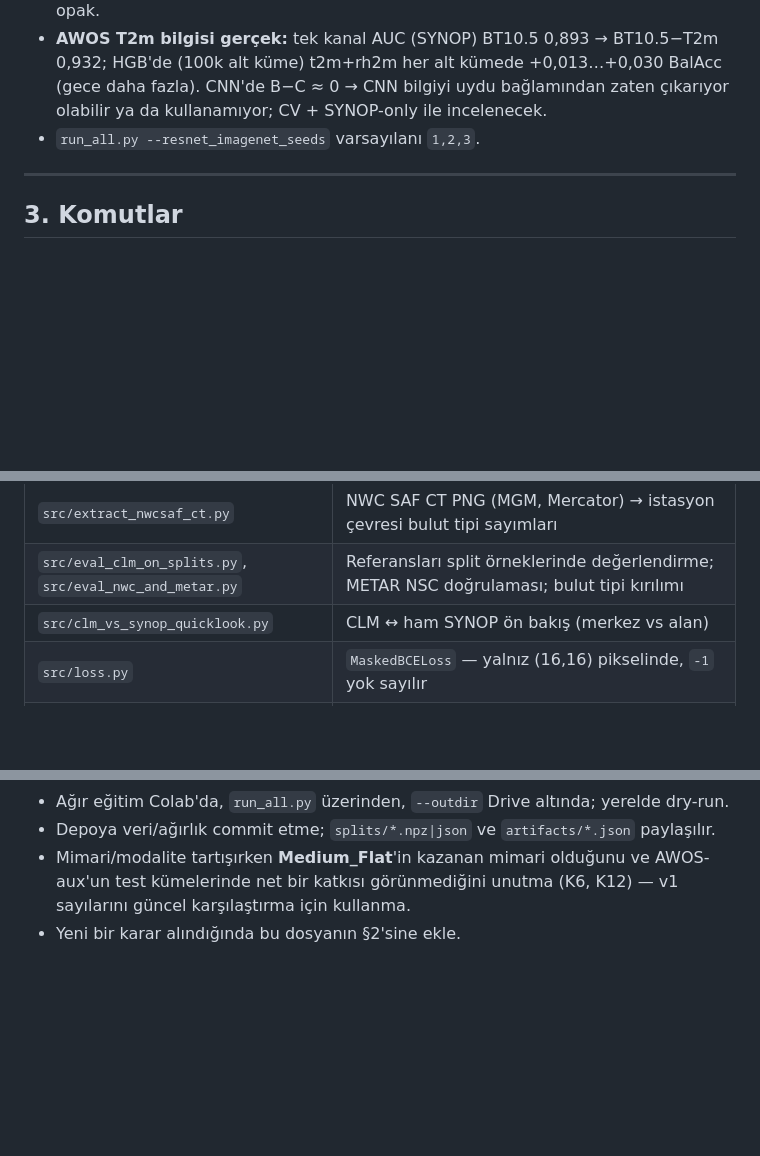
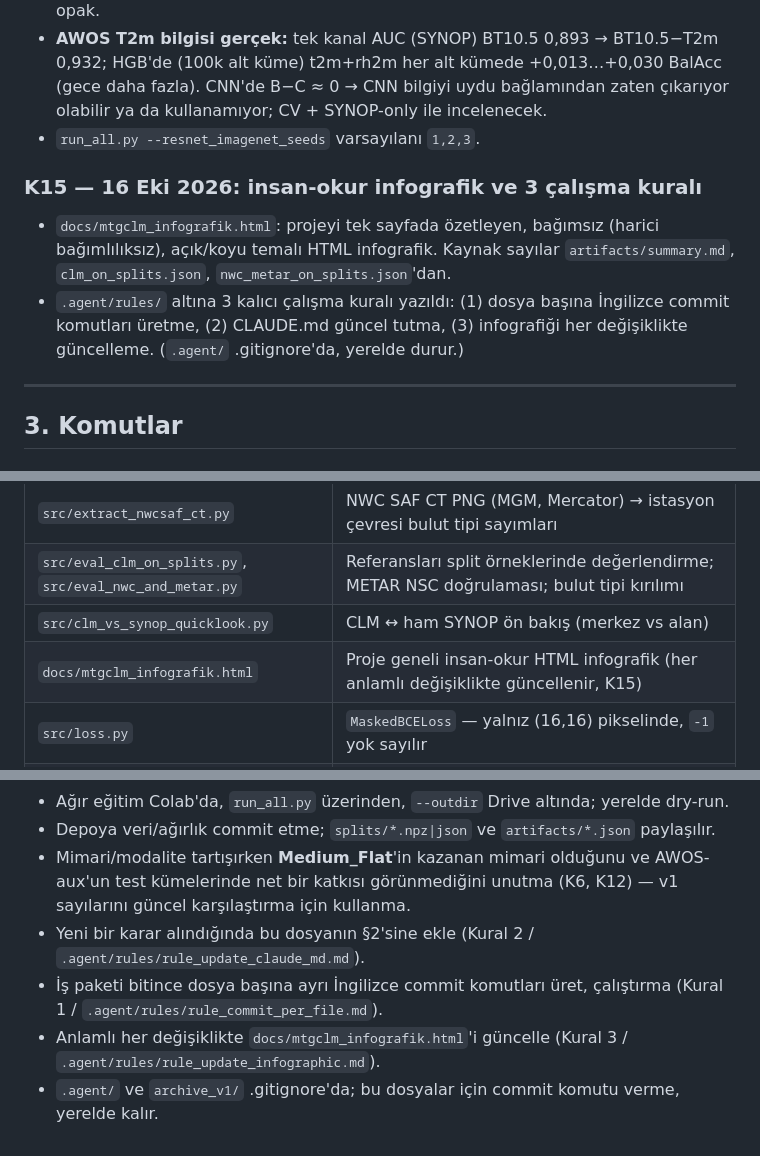
Before and after one commit to ysnre/MTGCLM, a Markdown page: CLAUDE.md, 3 parts joined by grey strips. GitHub-like rendering; blank space fills up the shorter version.

Commit message:
docs(CLAUDE.md): add K15 for infographic and working rules; update file map and rules

```diff
--- a/CLAUDE.md
+++ b/CLAUDE.md
@@ -305,6 +305,12 @@ bulut yoğunluğunu da tutarlı sıraladığının dolaylı kanıtı.
   olabilir ya da kullanamıyor; CV + SYNOP-only ile incelenecek.
 - `run_all.py --resnet_imagenet_seeds` varsayılanı `1,2,3`.
 
+### K15 — 16 Eki 2026: insan-okur infografik ve 3 çalışma kuralı
+- `docs/mtgclm_infografik.html`: projeyi tek sayfada özetleyen, bağımsız (harici bağımlılıksız), açık/koyu temalı
+  HTML infografik. Kaynak sayılar `artifacts/summary.md`, `clm_on_splits.json`, `nwc_metar_on_splits.json`'dan.
+- `.agent/rules/` altına 3 kalıcı çalışma kuralı yazıldı: (1) dosya başına İngilizce commit komutları üretme,
+  (2) CLAUDE.md güncel tutma, (3) infografiği her değişiklikte güncelleme. (`.agent/` .gitignore'da, yerelde durur.)
+
 ---
 
 ## 3. Komutlar
@@ -430,6 +436,7 @@ tek satırda ortalar (ortalama ± s.s.; Markdown + CSV + LaTeX + grafik) — ger
 | `src/extract_nwcsaf_ct.py` | NWC SAF CT PNG (MGM, Mercator) → istasyon çevresi bulut tipi sayımları |
 | `src/eval_clm_on_splits.py`, `src/eval_nwc_and_metar.py` | Referansları split örneklerinde değerlendirme; METAR NSC doğrulaması; bulut tipi kırılımı |
 | `src/clm_vs_synop_quicklook.py` | CLM ↔ ham SYNOP ön bakış (merkez vs alan) |
+| `docs/mtgclm_infografik.html` | Proje geneli insan-okur HTML infografik (her anlamlı değişiklikte güncellenir, K15) |
 | `src/loss.py` | `MaskedBCELoss` — yalnız (16,16) pikselinde, `-1` yok sayılır |
 | `src/train.py`, `src/train_unet.py` | Eğitim; `--h5 --split --aux --aux_channels --seed --epochs --limit_batches --results --outdir --model` |
 | `src/config.py` | Colab/yerel yollar, `MTGCLM_H5`, PATCH_SIZE 33, BATCH_SIZE 64, LR 1e-3 |
@@ -500,4 +507,7 @@ Yereldeki diğer notlar: `MTG Cloud Phase Web Service Development.md`,
 - Mimari/modalite tartışırken **Medium_Flat**'in kazanan mimari olduğunu ve AWOS-aux'un
   test kümelerinde net bir katkısı görünmediğini unutma (K6, K12) — v1 sayılarını güncel
   karşılaştırma için kullanma.
-- Yeni bir karar alındığında bu dosyanın §2'sine ekle.
+- Yeni bir karar alındığında bu dosyanın §2'sine ekle (Kural 2 / `.agent/rules/rule_update_claude_md.md`).
+- İş paketi bitince dosya başına ayrı İngilizce commit komutları üret, çalıştırma (Kural 1 / `.agent/rules/rule_commit_per_file.md`).
+- Anlamlı her değişiklikte `docs/mtgclm_infografik.html`'i güncelle (Kural 3 / `.agent/rules/rule_update_infographic.md`).
+- `.agent/` ve `archive_v1/` .gitignore'da; bu dosyalar için commit komutu verme, yerelde kalır.
```
Also changed, not shown: other parts of CLAUDE.md (+1 -1 lines).
